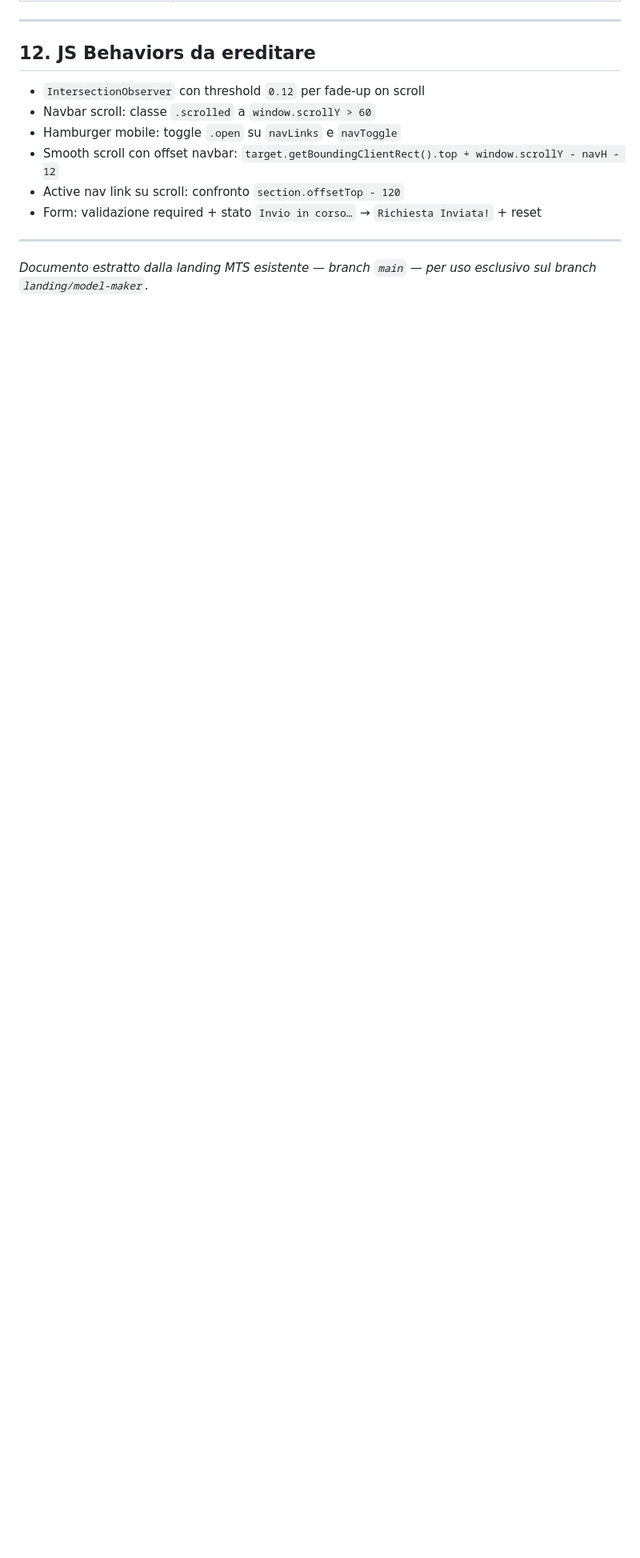
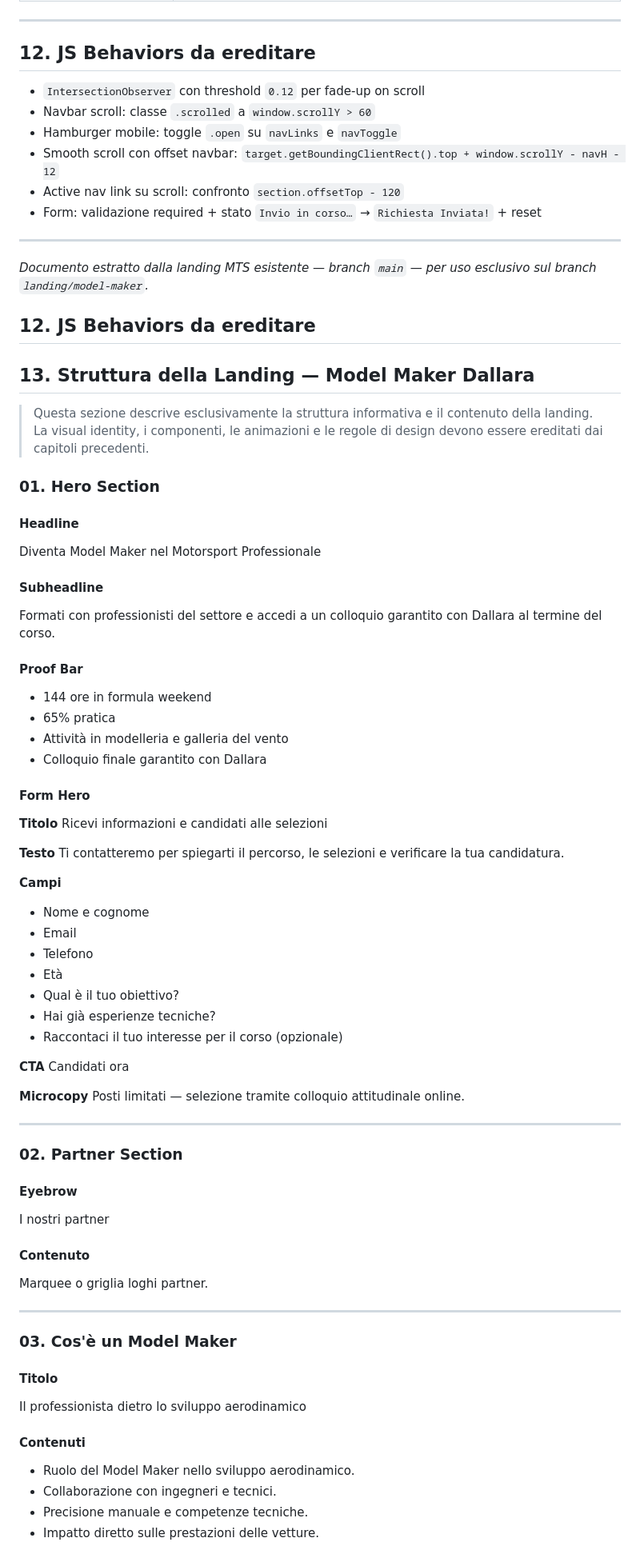
Before and after one commit to saraemarade-cell/MTS, a Markdown page: landing-Model Maker.md, the part around one of its changes. Shown at 80% size. Drawn GitHub-style; blank space fills up the shorter version.

```diff
--- a/landing-Model Maker.md
+++ b/landing-Model Maker.md
@@ -442,3 +442,77 @@ CSS Grid con `grid-auto-rows: 220px` e slot `grid-column: span 2` per immagini l
 ---
 
 *Documento estratto dalla landing MTS esistente — branch `main` — per uso esclusivo sul branch `landing/model-maker`.*
+## 12. JS Behaviors da ereditare
+## 13. Struttura della Landing — Model Maker Dallara
+
+> Questa sezione descrive esclusivamente la struttura informativa e il contenuto della landing.
+> La visual identity, i componenti, le animazioni e le regole di design devono essere ereditati dai capitoli precedenti.
+
+### 01. Hero Section
+
+#### Headline
+
+Diventa Model Maker nel Motorsport Professionale
+
+#### Subheadline
+
+Formati con professionisti del settore e accedi a un colloquio garantito con Dallara al termine del corso.
+
+#### Proof Bar
+
+* 144 ore in formula weekend
+* 65% pratica
+* Attività in modelleria e galleria del vento
+* Colloquio finale garantito con Dallara
+
+#### Form Hero
+
+**Titolo**
+Ricevi informazioni e candidati alle selezioni
+
+**Testo**
+Ti contatteremo per spiegarti il percorso, le selezioni e verificare la tua candidatura.
+
+**Campi**
+
+* Nome e cognome
+* Email
+* Telefono
+* Età
+* Qual è il tuo obiettivo?
+* Hai già esperienze tecniche?
+* Raccontaci il tuo interesse per il corso (opzionale)
+
+**CTA**
+Candidati ora
+
+**Microcopy**
+Posti limitati — selezione tramite colloquio attitudinale online.
+
+---
+
+### 02. Partner Section
+
+#### Eyebrow
+
+I nostri partner
+
+#### Contenuto
+
+Marquee o griglia loghi partner.
+
+---
+
+### 03. Cos'è un Model Maker
+
+#### Titolo
+
+Il professionista dietro lo sviluppo aerodinamico
+
+#### Contenuti
+
+* Ruolo del Model Maker nello sviluppo aerodinamico.
+* Collaborazione con ingegneri e tecnici.
+* Precisione manuale e competenze tecniche.
+* Impatto diretto sulle prestazioni delle vetture.
+
```
Also changed, not shown: other parts of landing-Model Maker.md (+146 -0 lines).
